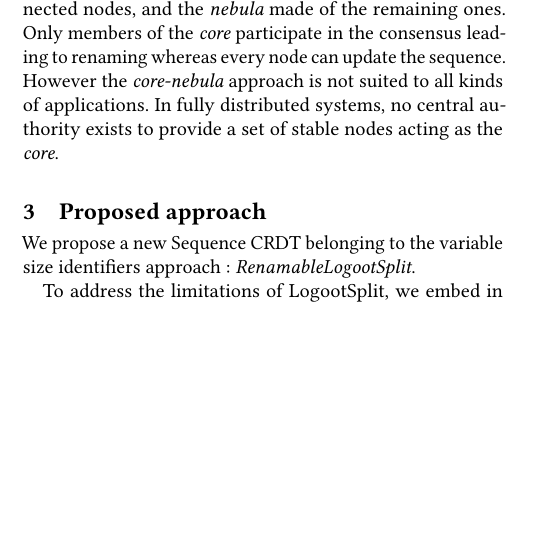
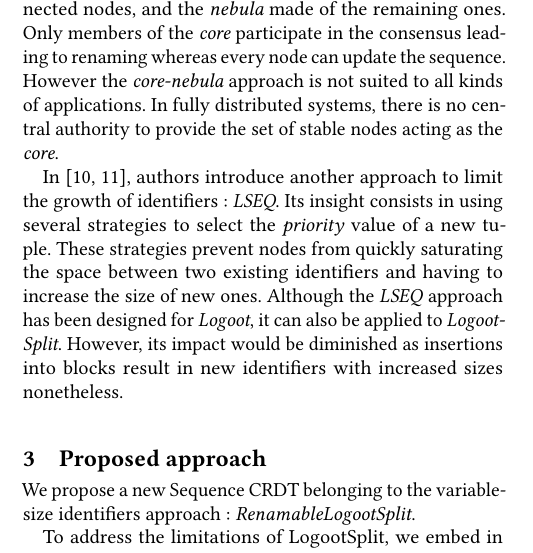
Before and after one commit to MatthieuNICOLAS/2020-application-papoc, a LaTeX paper (main.tex): part of one column of page 2 of 6, cut so that both start at the same text, the shorter picture padded with empty space. Compiled offline with pdfLaTeX.

Commit message:
feat(limits): add paragraph about LSEQ

```diff
--- a/main.tex
+++ b/main.tex
@@ -188,10 +188,16 @@ Since consensus algorithms are costly in large-scale distributed systems with ch
 Nodes are splitted between the \emph{core}, a set of stable and highly connected nodes, and the \emph{nebula} made of the remaining ones.
 Only members of the \emph{core} participate in the consensus leading to renaming whereas every node can update the sequence.
 However the \emph{core-nebula} approach is not suited to all kinds of applications.
-In fully distributed systems, no central authority exists to provide a set of stable nodes acting as the \emph{core}.
+In fully distributed systems, there is no central authority to provide the set of stable nodes acting as the \emph{core}.
+
+In \cite{nedelec_2013_lseq,doi:10.1002/cpe.4108}, authors introduce another approach to limit the growth of identifiers : \emph{LSEQ}.
+Its insight consists in using several strategies to select the \emph{priority} value of a new tuple.
+These strategies prevent nodes from quickly saturating the space between two existing identifiers and having to increase the size of new ones.
+Although the \emph{LSEQ} approach has been designed for \emph{Logoot}, it can also be applied to \emph{LogootSplit}.
+However, its impact would be diminished as insertions into blocks result in new identifiers with increased sizes nonetheless.
 \section{Proposed approach}
 
-We propose a new Sequence \ac{CRDT} belonging to the variable size identifiers approach : \emph{RenamableLogootSplit}.
+We propose a new Sequence \ac{CRDT} belonging to the variable-size identifiers approach : \emph{RenamableLogootSplit}.
 
 To address the limitations of LogootSplit, we embed in this data structure a renaming mechanism.
 The purpose of this mechanism is to reassign shorter identifiers to elements and to regroup them into blocks to minimise the memory overhead of the whole sequence.
```
Also changed, not shown: main.pdf, 1 other file.
